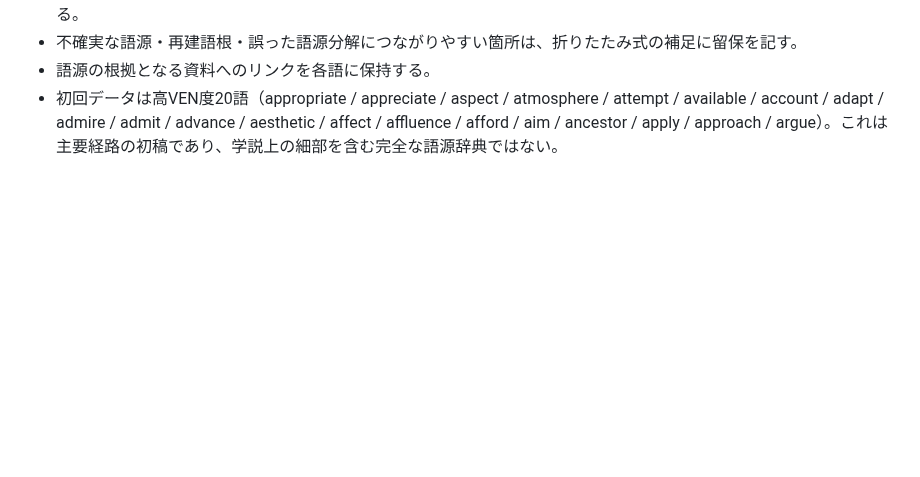
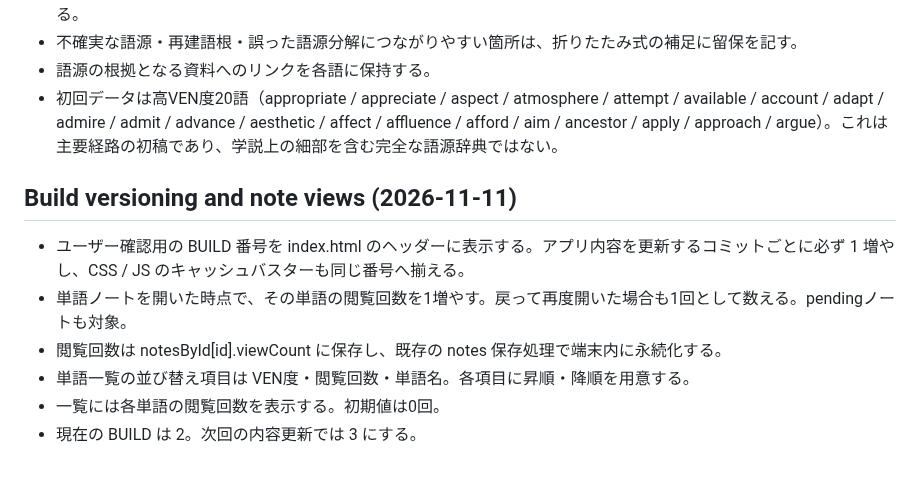
Before and after one commit to BC-sileo/vocab-OS, a Markdown page: WORD_NOTE_SPEC.md, the part around the change. Rendered like a GitHub page; blank space fills up the shorter version.

Commit message:
Document build numbering and note view counts

```diff
--- a/WORD_NOTE_SPEC.md
+++ b/WORD_NOTE_SPEC.md
@@ -338,3 +338,12 @@ compareなど一部の単語だけに作り込んだUIを、別の単語にも
 - 不確実な語源・再建語根・誤った語源分解につながりやすい箇所は、折りたたみ式の補足に留保を記す。
 - 語源の根拠となる資料へのリンクを各語に保持する。
 - 初回データは高VEN度20語（appropriate / appreciate / aspect / atmosphere / attempt / available / account / adapt / admire / admit / advance / aesthetic / affect / affluence / afford / aim / ancestor / apply / approach / argue）。これは主要経路の初稿であり、学説上の細部を含む完全な語源辞典ではない。
+
+## Build versioning and note views (2026-11-11)
+
+- ユーザー確認用の BUILD 番号を index.html のヘッダーに表示する。アプリ内容を更新するコミットごとに必ず 1 増やし、CSS / JS のキャッシュバスターも同じ番号へ揃える。
+- 単語ノートを開いた時点で、その単語の閲覧回数を1増やす。戻って再度開いた場合も1回として数える。pendingノートも対象。
+- 閲覧回数は notesById[id].viewCount に保存し、既存の notes 保存処理で端末内に永続化する。
+- 単語一覧の並び替え項目は VEN度・閲覧回数・単語名。各項目に昇順・降順を用意する。
+- 一覧には各単語の閲覧回数を表示する。初期値は0回。
+- 現在の BUILD は 2。次回の内容更新では 3 にする。
```
